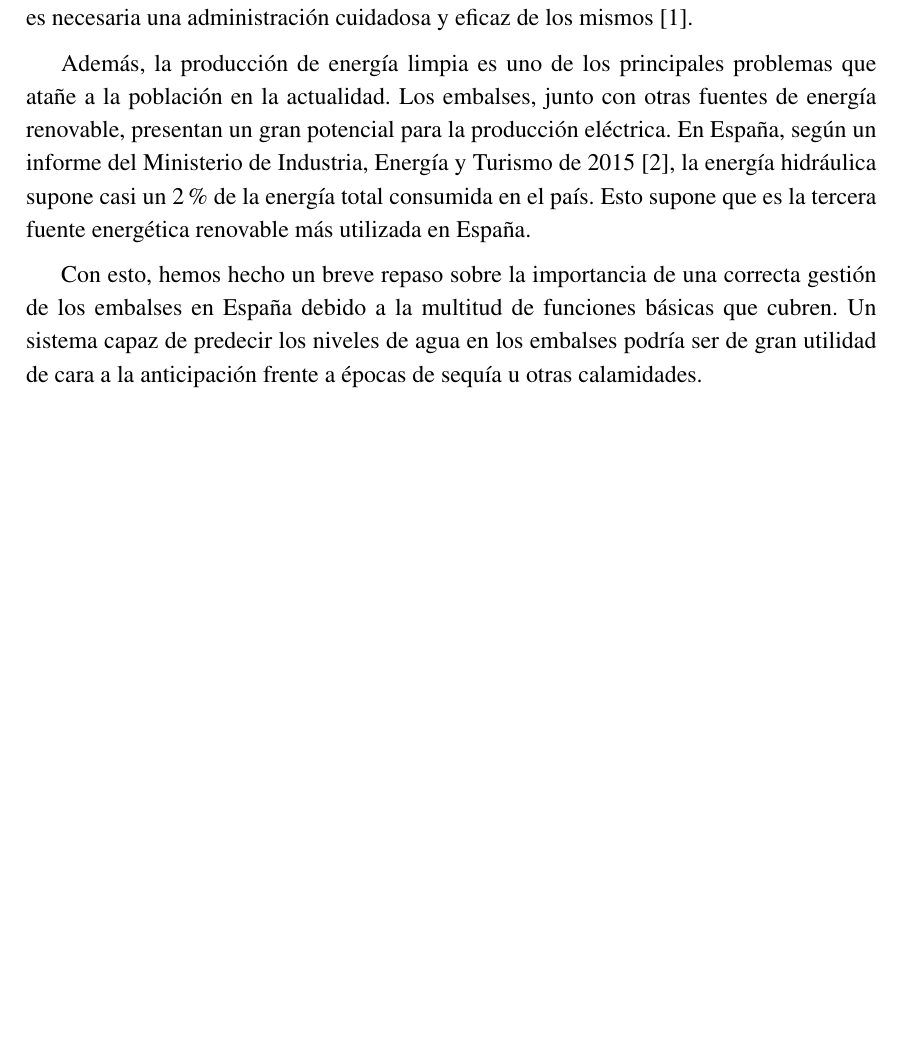
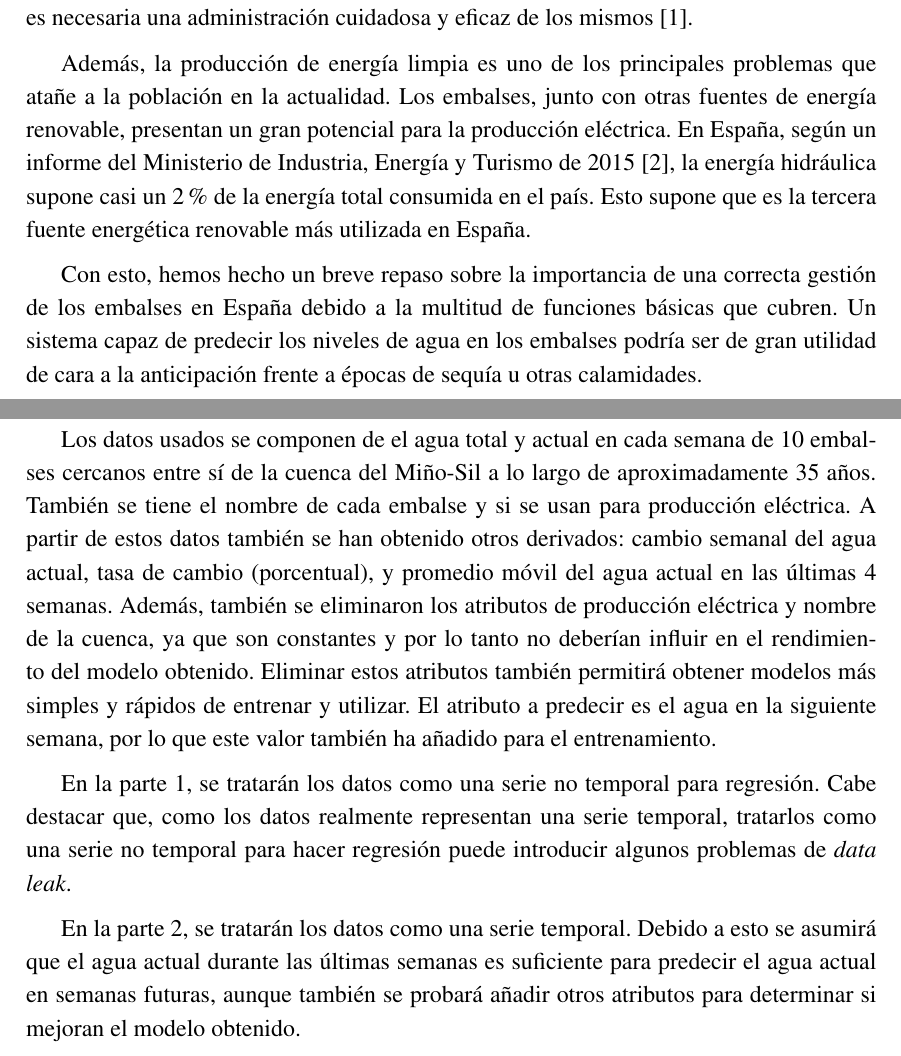
Before and after one commit to CLopMan/IAO-pr-cticas, a LaTeX document (Plantilla_TFG_2019/plantilla_tfg_2019.tex): part of page 5 of 10 before the commit and two parts of pages 5 and 6 of 10 after it, the two joined at a grey line, cut so that both start at the same text, the shorter picture padded with empty space. Compiled offline with pdfLaTeX.

Commit message:
descripción de los datos

```diff
--- a/Plantilla_TFG_2019/plantilla_tfg_2019.tex
+++ b/Plantilla_TFG_2019/plantilla_tfg_2019.tex
@@ -338,7 +338,27 @@ Con esto, hemos hecho un breve repaso sobre la importancia de una correcta gesti
 
 \chapter{Descripción de los datos}
 
+    Los datos usados se componen de el agua total y actual en cada semana de 10
+    embalses cercanos entre sí de la cuenca del Miño-Sil a lo largo de aproximadamente
+    35 años. También se tiene el nombre de cada embalse y si se usan para producción
+    eléctrica. A partir de estos datos también se han obtenido otros derivados:
+    cambio semanal del agua actual, tasa de cambio (porcentual), y promedio móvil
+    del agua actual en las últimas 4 semanas. Además, también se eliminaron los
+    atributos de producción eléctrica y nombre de la cuenca, ya que son constantes
+    y por lo tanto no deberían influir en el rendimiento del modelo obtenido.
+    Eliminar estos atributos también permitirá obtener modelos más simples y
+    rápidos de entrenar y utilizar. El atributo a predecir es el agua en la
+    siguiente semana, por lo que este valor también ha añadido para el entrenamiento.
 
+    En la parte 1, se tratarán los datos como una serie no temporal para regresión.
+    Cabe destacar que, como los datos realmente representan una serie temporal,
+    tratarlos como una serie no temporal para hacer regresión puede introducir
+    algunos problemas de \textit{data leak}.
+
+    En la parte 2, se tratarán los datos como una serie temporal. Debido a esto
+    se asumirá que el agua actual durante las últimas semanas es suficiente para
+    predecir el agua actual en semanas futuras, aunque también se probará añadir
+    otros atributos para determinar si mejoran el modelo obtenido.
 
 \chapter{Proceso de entrenamiento}
 
```
